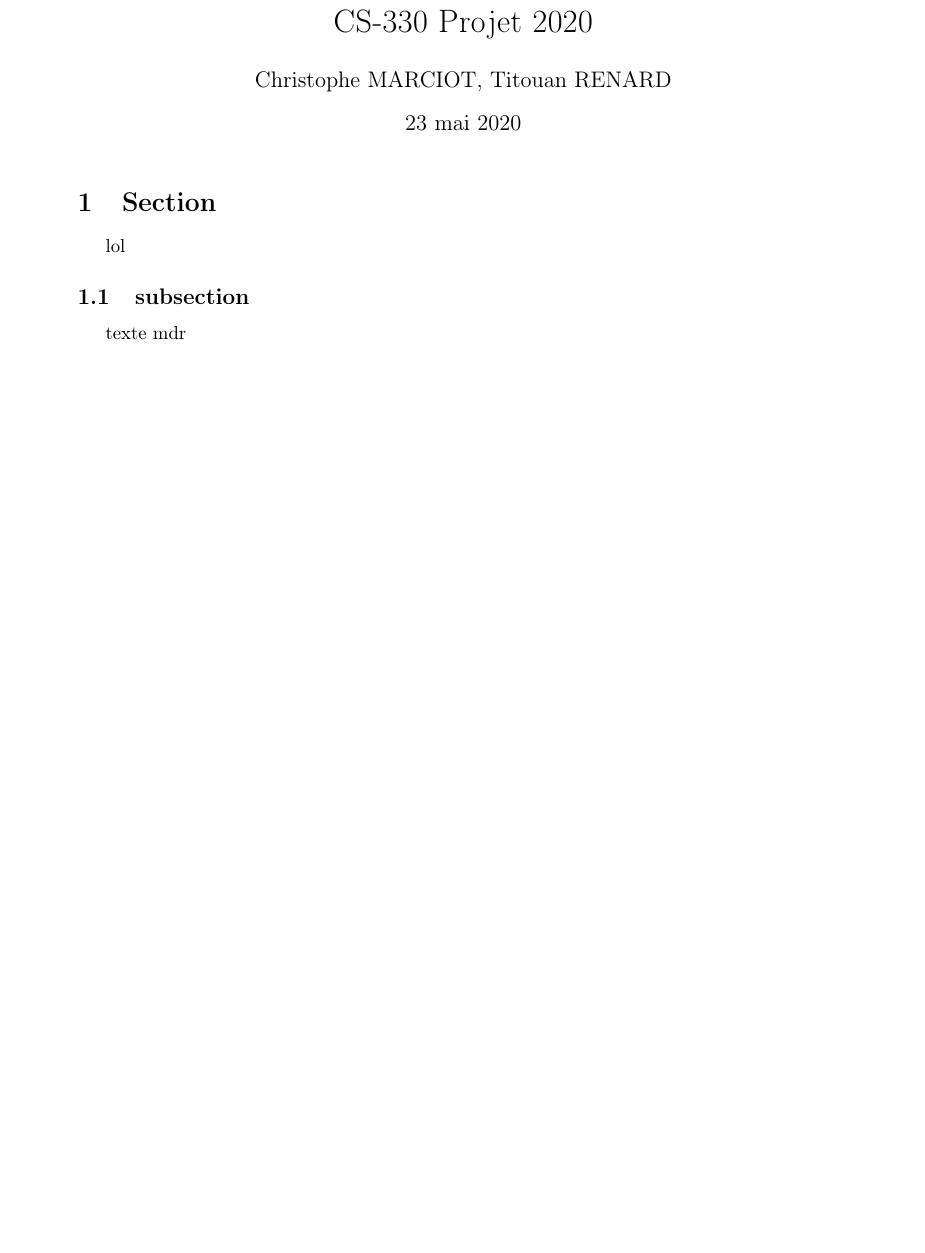
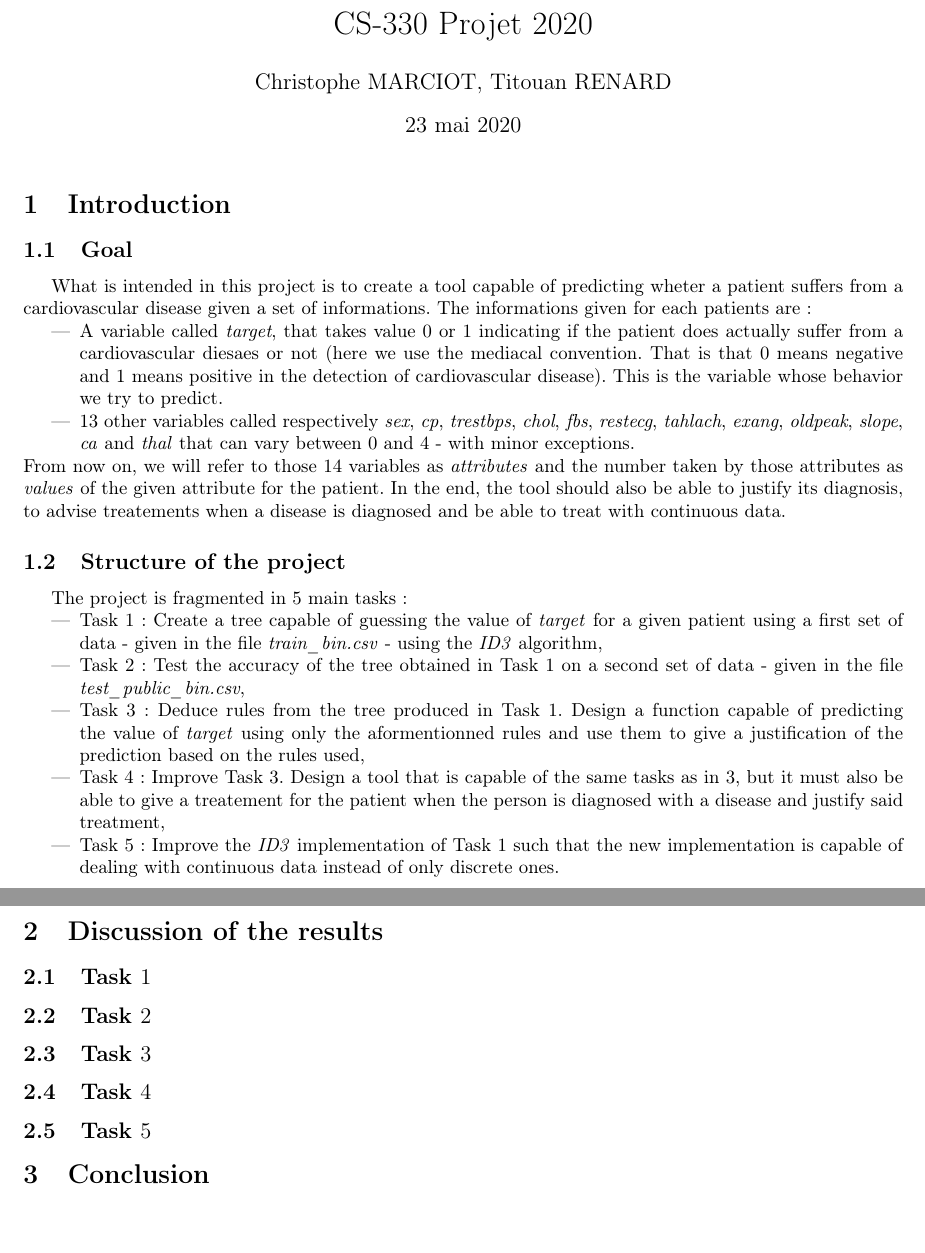
Before and after one commit to RenardDesNeiges/CS-330_Project_2020, a LaTeX document (rapport/rapport.tex): part of the page before the commit and two parts of pages 1 and 2 of 2 after it, the two joined at a grey line, cut so that both start at the same text, the shorter picture padded with empty space. Compiled offline with pdfLaTeX.

Commit message:
Rapport : Structure et intro

```diff
--- a/rapport/rapport.tex
+++ b/rapport/rapport.tex
@@ -4,7 +4,7 @@
 \usepackage[T1]{fontenc}
 \usepackage{babel}
 \usepackage{blindtext}
-\usepackage[margin=1.4in]{geometry}
+\usepackage[margin=1in]{geometry}
 
 \usepackage[useregional]{datetime2}
 
@@ -15,12 +15,39 @@
 \begin{document}
 \maketitle
 
-\section{Section}
+\section{Introduction}
 
-lol
+\subsection{Goal}
 
-\subsection{subsection}
+What is intended in this project is to create a tool capable of predicting wheter a patient suffers from a cardiovascular disease given a set of informations.
+The informations given for each patients are :
+	\begin{itemize}
+		\item A variable called \emph{target}, that takes value $0$ or $1$ indicating if the patient does actually suffer from a cardiovascular diesaes or not (here we use the mediacal convention. That is that 0 means negative and 1 means positive in the detection of cardiovascular disease). This is the variable whose behavior we try to predict.
+		\item 13 other variables called respectively \emph{sex}, \emph{cp}, \emph{trestbps}, \emph{chol}, \emph{fbs}, \emph{restecg}, \emph{tahlach}, \emph {exang}, \emph{oldpeak}, \emph{slope}, \emph{ca} and \emph{thal} that can vary between $0$ and $4$ - with minor exceptions.
+	\end{itemize}
+From now on, we will refer to those $14$  variables as \emph{attributes} and the number taken by those attributes as \emph{values} of the given attribute for the patient. In the end, the tool should also be able to justify its diagnosis, to advise treatements when a disease is diagnosed and be able to treat with continuous data.
 
-texte mdr
+\subsection{Structure of the project}
+The project is fragmented in $5$ main tasks :
+	\begin{itemize}
+		\item Task $1$ : Create a tree capable of guessing the value of \emph{target} for a given patient using a first set of data - given in the file \emph{train\_bin.csv} - using the \emph{ID3} algorithm,
+		\item Task $2$ : Test the accuracy of the tree obtained in Task $1$ on a second set of data - given in the file \emph{test\_public\_bin.csv},
+		\item Task $3 $: Deduce rules from the tree produced in Task $1$. Design a function capable of predicting the value of \emph{target} using only the aformentionned rules and use them to give a justification of the prediction based on the rules used,
+		\item Task $4$ : Improve Task $3$. Design a tool that is capable of the same tasks as in $3$, but it must also be able to give a treatement for the patient when the person is diagnosed with a disease and justify said treatment,
+		\item Task $5$ : Improve the \emph{ID3} implementation of Task $1$ such that the new implementation is capable of dealing with continuous data instead of only discrete ones.
+	\end{itemize}
 
+\section{Discussion of the results}
+
+\subsection{Task $1$}
+
+\subsection{Task $2$}
+
+\subsection{Task $3$}
+
+\subsection{Task $4$}
+
+\subsection{Task $5$}
+
+\section{Conclusion}
 \end{document}
```
Also changed, not shown: 1 other file.
